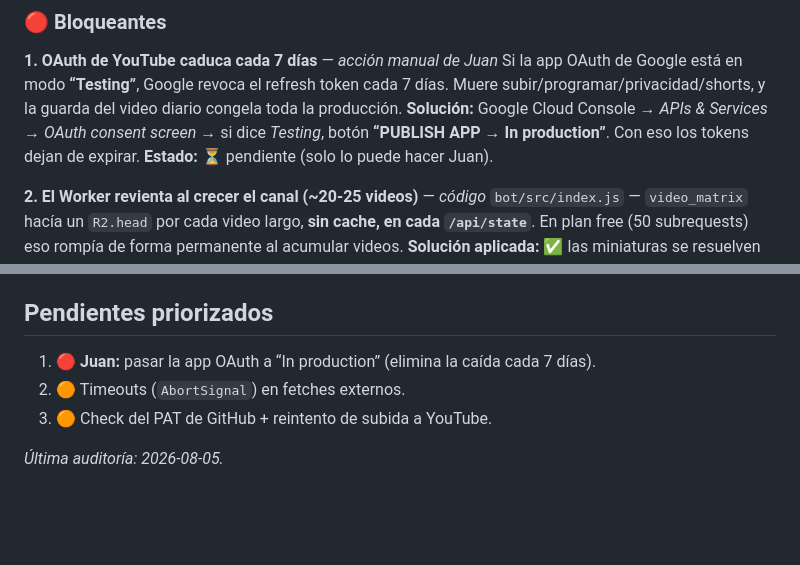
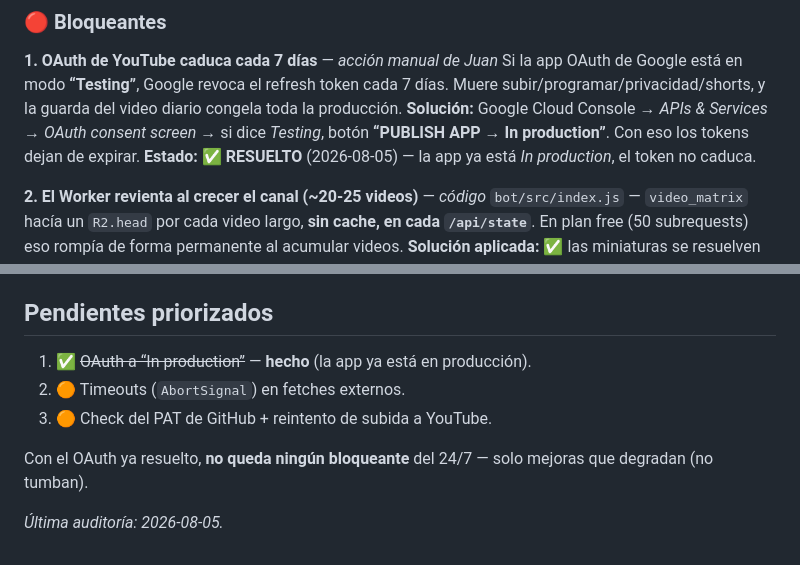
Before and after one commit to juanberrio0399/video-forge, a Markdown page: docs/CONFIABILIDAD_24_7.md, 2 parts joined by grey strips. Rendered like a GitHub page; blank space fills up the shorter version.

Commit message:
docs: OAuth ya esta 'In production' (bloqueante 24/7 resuelto) - sin bloqueantes pendientes

```diff
--- a/docs/CONFIABILIDAD_24_7.md
+++ b/docs/CONFIABILIDAD_24_7.md
@@ -22,7 +22,7 @@ Severidad: 🔴 **Bloqueante** (rompe el 24/7) · 🟠 **Degrada** (limbo/pérdi
 **1. OAuth de YouTube caduca cada 7 días** — *acción manual de Juan*
 Si la app OAuth de Google está en modo **“Testing”**, Google revoca el refresh token cada 7 días. Muere subir/programar/privacidad/shorts, y la guarda del video diario congela toda la producción.
 **Solución:** Google Cloud Console → *APIs & Services → OAuth consent screen* → si dice *Testing*, botón **“PUBLISH APP → In production”**. Con eso los tokens dejan de expirar.
-**Estado:** ⏳ pendiente (solo lo puede hacer Juan).
+**Estado:** ✅ **RESUELTO** (2026-08-05) — la app ya está *In production*, el token no caduca.
 
 **2. El Worker revienta al crecer el canal (~20-25 videos)** — *código*
 `bot/src/index.js` — `video_matrix` hacía un `R2.head` por cada video largo, **sin cache, en cada `/api/state`**. En plan free (50 subrequests) eso rompía de forma permanente al acumular videos.
@@ -59,8 +59,10 @@ Toda la orquestación cuelga del `GH_TOKEN`; GitHub deshabilita crons tras 60 d
 Multi-modelo Gemini (sin 404) · QA advisory (sin loop infinito) · `invalidPublishAt` soft · anti-huecos ("producido = publicado") · anti-limbo (salta tras 3 intentos) · checkpoints por fase + fallback ffmpeg · auth owner-only del Worker · `/api/*` en try/catch · `no-store` anti-cache de Telegram.
 
 ## Pendientes priorizados
-1. 🔴 **Juan:** pasar la app OAuth a “In production” (elimina la caída cada 7 días).
+1. ✅ ~~OAuth a “In production”~~ — **hecho** (la app ya está en producción).
 2. 🟠 Timeouts (`AbortSignal`) en fetches externos.
 3. 🟠 Check del PAT de GitHub + reintento de subida a YouTube.
 
+Con el OAuth ya resuelto, **no queda ningún bloqueante** del 24/7 — solo mejoras que degradan (no tumban).
+
 *Última auditoría: 2026-08-05.*
```
